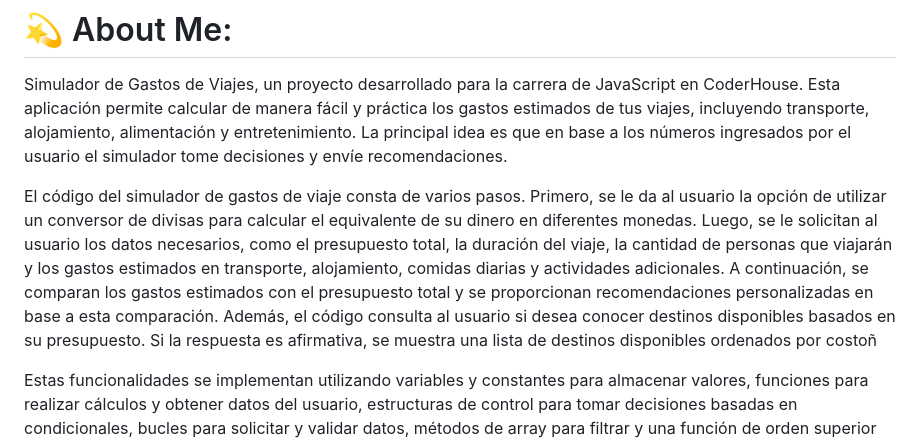
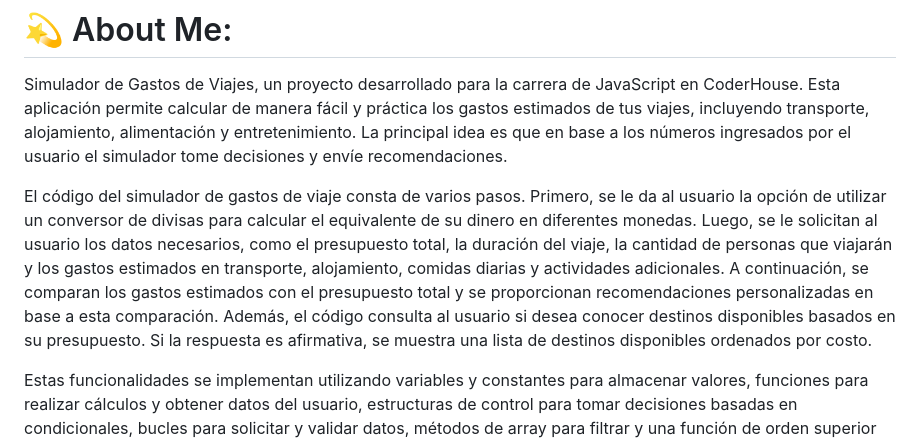
Before and after one commit to DiegoG379/PreEntrega2Garcia, a Markdown page: README.md, the part around the change. Drawn GitHub-style.

```diff
--- a/README.md
+++ b/README.md
@@ -2,7 +2,7 @@
 # 💫 About Me:
 Simulador de Gastos de Viajes, un proyecto desarrollado para la carrera de JavaScript en CoderHouse. Esta aplicación permite calcular de manera fácil y práctica los gastos estimados de tus viajes, incluyendo transporte, alojamiento, alimentación y entretenimiento. La principal idea es que en base a los números ingresados por el usuario el simulador tome decisiones y envíe recomendaciones.
 
-El código del simulador de gastos de viaje consta de varios pasos. Primero, se le da al usuario la opción de utilizar un conversor de divisas para calcular el equivalente de su dinero en diferentes monedas. Luego, se le solicitan al usuario los datos necesarios, como el presupuesto total, la duración del viaje, la cantidad de personas que viajarán y los gastos estimados en transporte, alojamiento, comidas diarias y actividades adicionales. A continuación, se comparan los gastos estimados con el presupuesto total y se proporcionan recomendaciones personalizadas en base a esta comparación. Además, el código consulta al usuario si desea conocer destinos disponibles basados en su presupuesto. Si la respuesta es afirmativa, se muestra una lista de destinos disponibles ordenados por costoñ
+El código del simulador de gastos de viaje consta de varios pasos. Primero, se le da al usuario la opción de utilizar un conversor de divisas para calcular el equivalente de su dinero en diferentes monedas. Luego, se le solicitan al usuario los datos necesarios, como el presupuesto total, la duración del viaje, la cantidad de personas que viajarán y los gastos estimados en transporte, alojamiento, comidas diarias y actividades adicionales. A continuación, se comparan los gastos estimados con el presupuesto total y se proporcionan recomendaciones personalizadas en base a esta comparación. Además, el código consulta al usuario si desea conocer destinos disponibles basados en su presupuesto. Si la respuesta es afirmativa, se muestra una lista de destinos disponibles ordenados por costo.
 
 Estas funcionalidades se implementan utilizando variables y constantes para almacenar valores, funciones para realizar cálculos y obtener datos del usuario, estructuras de control para tomar decisiones basadas en condicionales, bucles para solicitar y validar datos, métodos de array para filtrar y una función de orden superior para ordenar los destinos.
 
```
